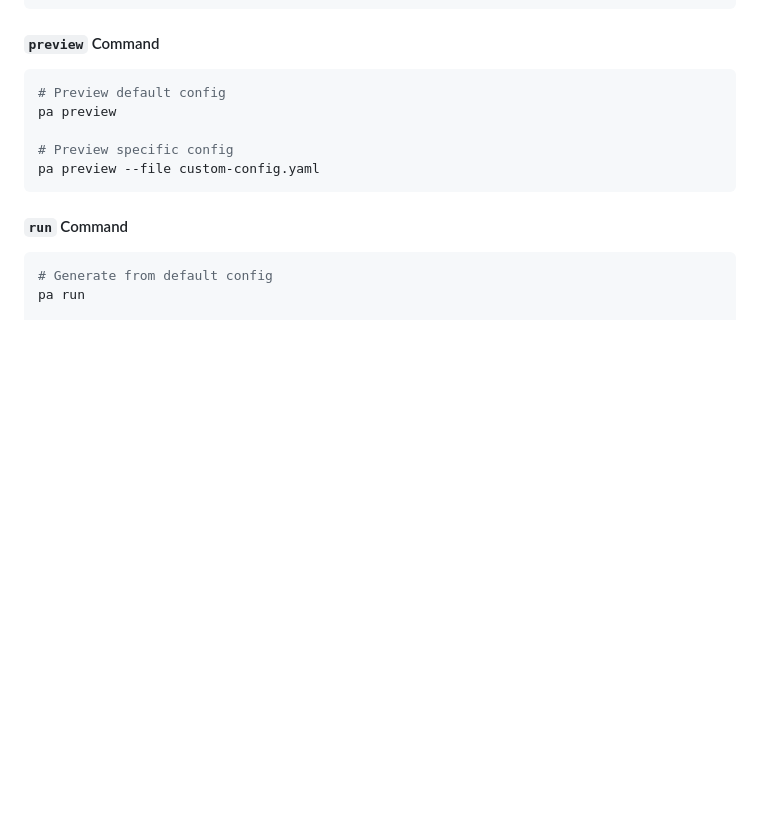
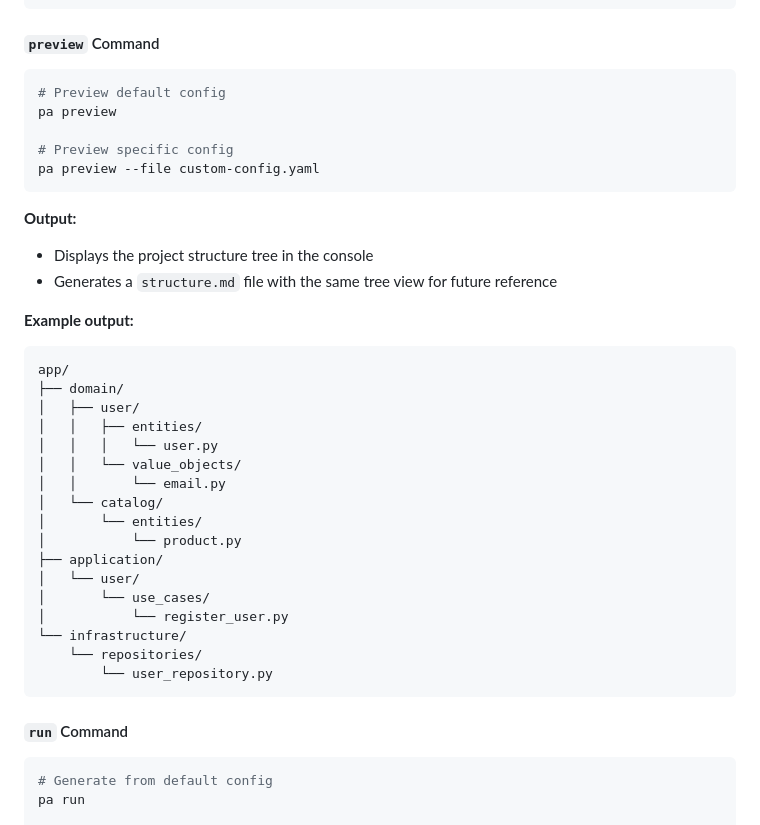
Before and after one commit to SokolovG/PyArchitect, a Markdown page: README.md, the part around the change. GitHub-like rendering; blank space fills up the shorter version.

Commit message:
Added preview structure generation description

````diff
--- a/README.md
+++ b/README.md
@@ -87,6 +87,31 @@ pa preview
 
 # Preview specific config
 pa preview --file custom-config.yaml
+```
+**Output:**
+- Displays the project structure tree in the console
+- Generates a `structure.md` file with the same tree view for future reference
+
+**Example output:**
+
+```aiignore
+app/
+├── domain/
+│   ├── user/
+│   │   ├── entities/
+│   │   │   └── user.py
+│   │   └── value_objects/
+│   │       └── email.py
+│   └── catalog/
+│       └── entities/
+│           └── product.py
+├── application/
+│   └── user/
+│       └── use_cases/
+│           └── register_user.py
+└── infrastructure/
+    └── repositories/
+        └── user_repository.py
 ```
 
 #### `run` Command
````
